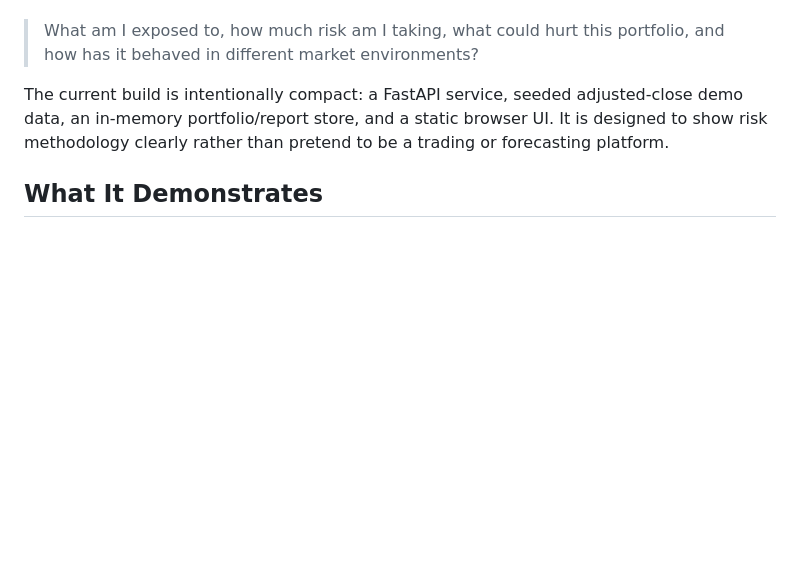
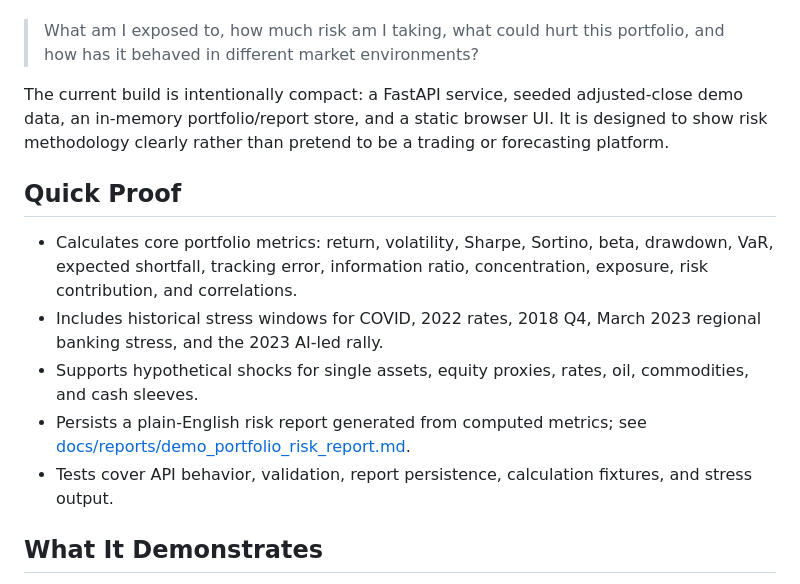
Before and after one commit to Jo2234/portfolio-risk-engine, a Markdown page: README.md, the part around the change. Rendered like a GitHub page; blank space fills up the shorter version.

Commit message:
Sharpen portfolio risk proof

```diff
--- a/README.md
+++ b/README.md
@@ -5,6 +5,14 @@ A portfolio analytics and stress-testing demo for US equities, ETFs, commodity p
 > What am I exposed to, how much risk am I taking, what could hurt this portfolio, and how has it behaved in different market environments?
 
 The current build is intentionally compact: a FastAPI service, seeded adjusted-close demo data, an in-memory portfolio/report store, and a static browser UI. It is designed to show risk methodology clearly rather than pretend to be a trading or forecasting platform.
+
+## Quick Proof
+
+- Calculates core portfolio metrics: return, volatility, Sharpe, Sortino, beta, drawdown, VaR, expected shortfall, tracking error, information ratio, concentration, exposure, risk contribution, and correlations.
+- Includes historical stress windows for COVID, 2022 rates, 2018 Q4, March 2023 regional banking stress, and the 2023 AI-led rally.
+- Supports hypothetical shocks for single assets, equity proxies, rates, oil, commodities, and cash sleeves.
+- Persists a plain-English risk report generated from computed metrics; see [docs/reports/demo_portfolio_risk_report.md](docs/reports/demo_portfolio_risk_report.md).
+- Tests cover API behavior, validation, report persistence, calculation fixtures, and stress output.
 
 ## What It Demonstrates
 
```
